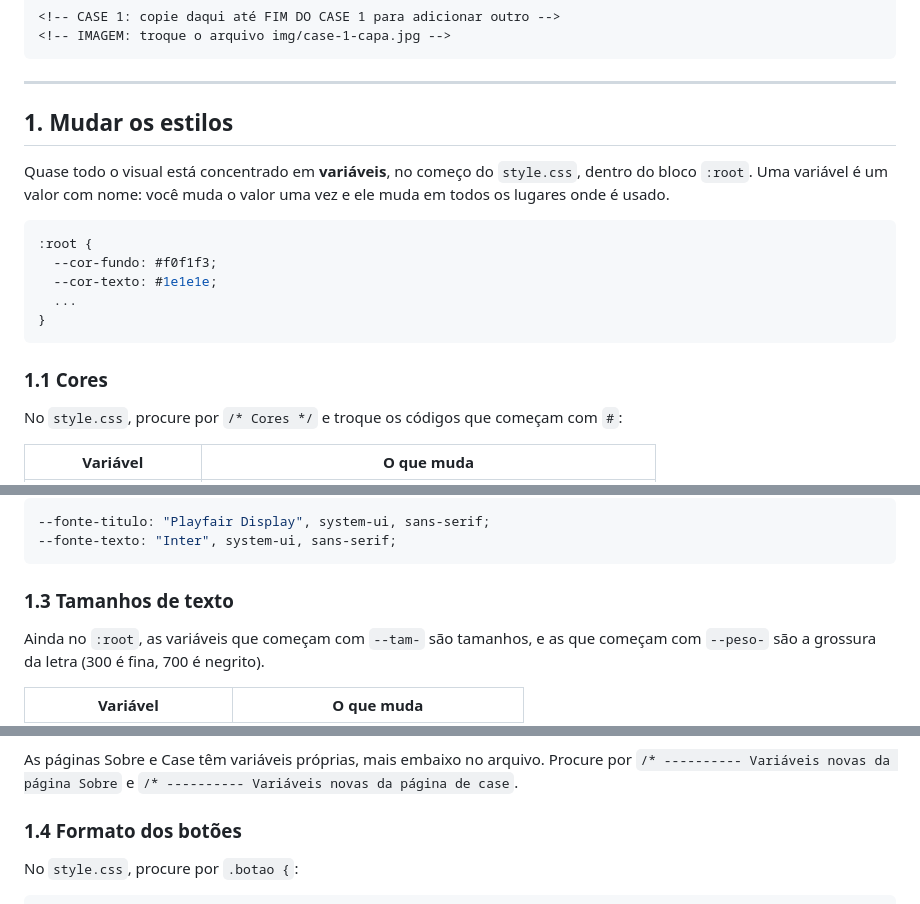
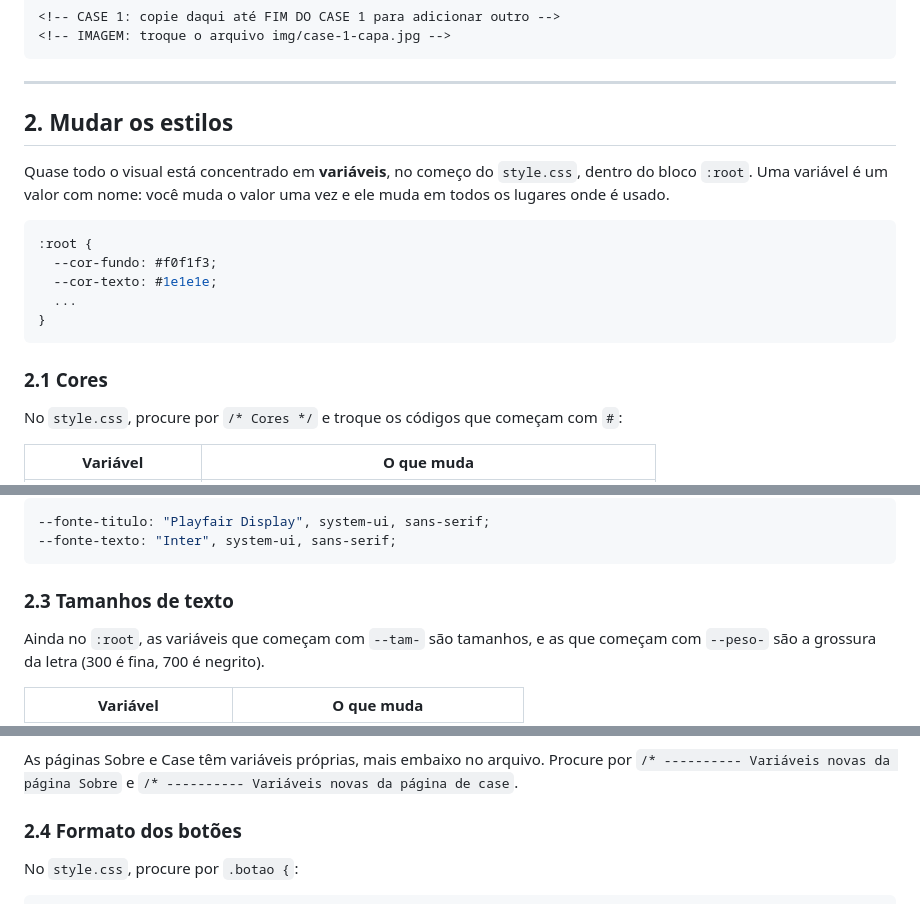
Before and after one commit to vane-dsg/guia-workshop, a Markdown page: README.md, 3 parts joined by grey strips. Drawn GitHub-style.

````diff
--- a/README.md
+++ b/README.md
@@ -63,7 +77,7 @@ te guiar, por exemplo:
 
 ---
 
-## 1. Mudar os estilos
+## 2. Mudar os estilos
 
 Quase todo o visual está concentrado em **variáveis**, no começo do
 `style.css`, dentro do bloco `:root`. Uma variável é um valor com nome:
@@ -77,7 +91,7 @@ você muda o valor uma vez e ele muda em todos os lugares onde é usado.
 }
 ```
 
-### 1.1 Cores
+### 2.1 Cores
 
 No `style.css`, procure por `/* Cores */` e troque os códigos que
 começam com `#`:
@@ -134,7 +148,7 @@ exatamente como aparece no Google Fonts:
 --fonte-texto: "Inter", system-ui, sans-serif;
 ```
 
-### 1.3 Tamanhos de texto
+### 2.3 Tamanhos de texto
 
 Ainda no `:root`, as variáveis que começam com `--tam-` são tamanhos, e
 as que começam com `--peso-` são a grossura da letra (300 é fina, 700 é
@@ -160,7 +174,7 @@ As páginas Sobre e Case têm variáveis próprias, mais embaixo no
 arquivo. Procure por `/* ---------- Variáveis novas da página Sobre` e
 `/* ---------- Variáveis novas da página de case`.
 
-### 1.4 Formato dos botões
+### 2.4 Formato dos botões
 
 No `style.css`, procure por `.botao {`:
 
````
Also changed, not shown: other parts of README.md (+29 -31 lines).
